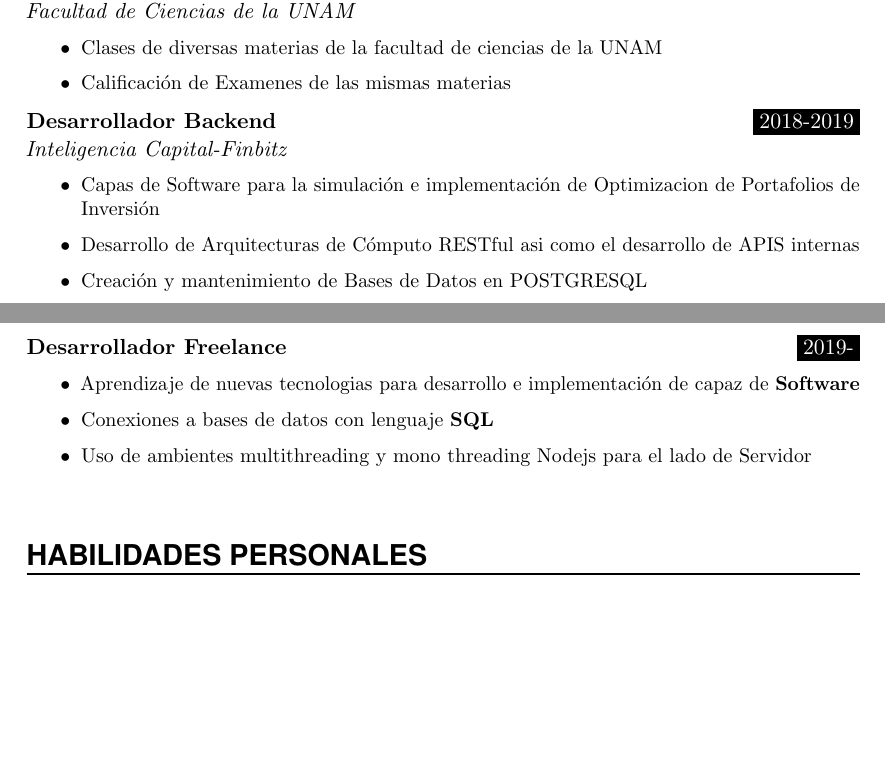
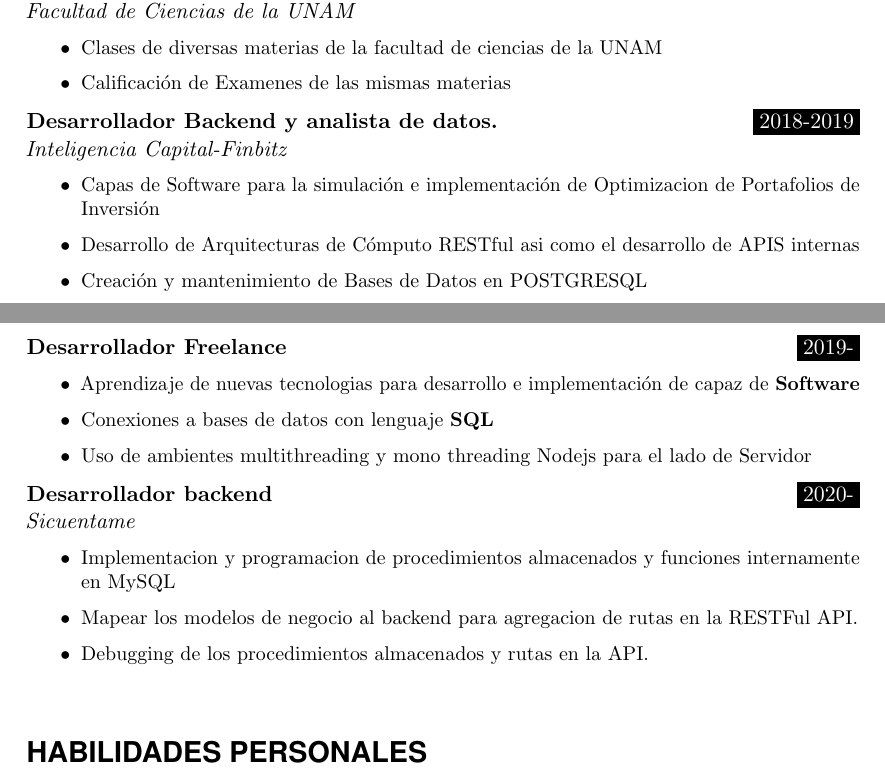
Before and after one commit to Erickdrakus93/Erick_cv, a LaTeX CV (Cv_Spanish/other_format_cv /Cv_new_format.tex): two parts of pages 1 and 2 of 2 before the commit and two parts of pages 1 and 2 of 3 after it, joined at a grey line, cut so that both start at the same text, the shorter picture padded with empty space. Compiled offline with pdfLaTeX.

Commit message:
[add] Update the source code of latex for my CV.

```diff
--- a/Cv_Spanish/other_format_cv /Cv_new_format.tex
+++ b/Cv_Spanish/other_format_cv /Cv_new_format.tex
@@ -152,7 +152,7 @@
 	\item Calificación de Examenes de las mismas materias
 \end{itemize}
 }
-\WorkEntry{Desarrollador Backend}{2018-2019}{Inteligencia Capital-Finbitz}{
+\WorkEntry{Desarrollador Backend y analista de datos.}{2018-2019}{Inteligencia Capital-Finbitz}{
 \begin{itemize}
 \item{Capas de Software para la simulación e implementación de Optimizacion de Portafolios de Inversión}
 \item{Desarrollo de Arquitecturas de Cómputo RESTful asi como el desarrollo de APIS internas}
@@ -164,6 +164,13 @@
 	\item{Aprendizaje de nuevas tecnologias para desarrollo e implementación de capaz de \textbf{Software}}
 	\item{Conexiones a bases de datos con lenguaje \textbf{SQL}}
 	\item {Uso de ambientes multithreading y mono threading Nodejs para el lado de Servidor}
+\end{itemize}
+}
+\WorkEntry{Desarrollador backend}{2020-}{Sicuentame}{
+\begin{itemize}
+	\item{Implementacion y programacion de procedimientos almacenados y funciones internamente en MySQL}
+	\item {Mapear los modelos de negocio al backend para agregacion de rutas en la RESTFul API.}
+	\item {Debugging de los procedimientos almacenados y rutas en la API.}
 \end{itemize}
 }
 \sepspace
```
Also changed, not shown: Cv_Spanish/other_format_cv /Cv_new_format.pdf, 2 other files.
